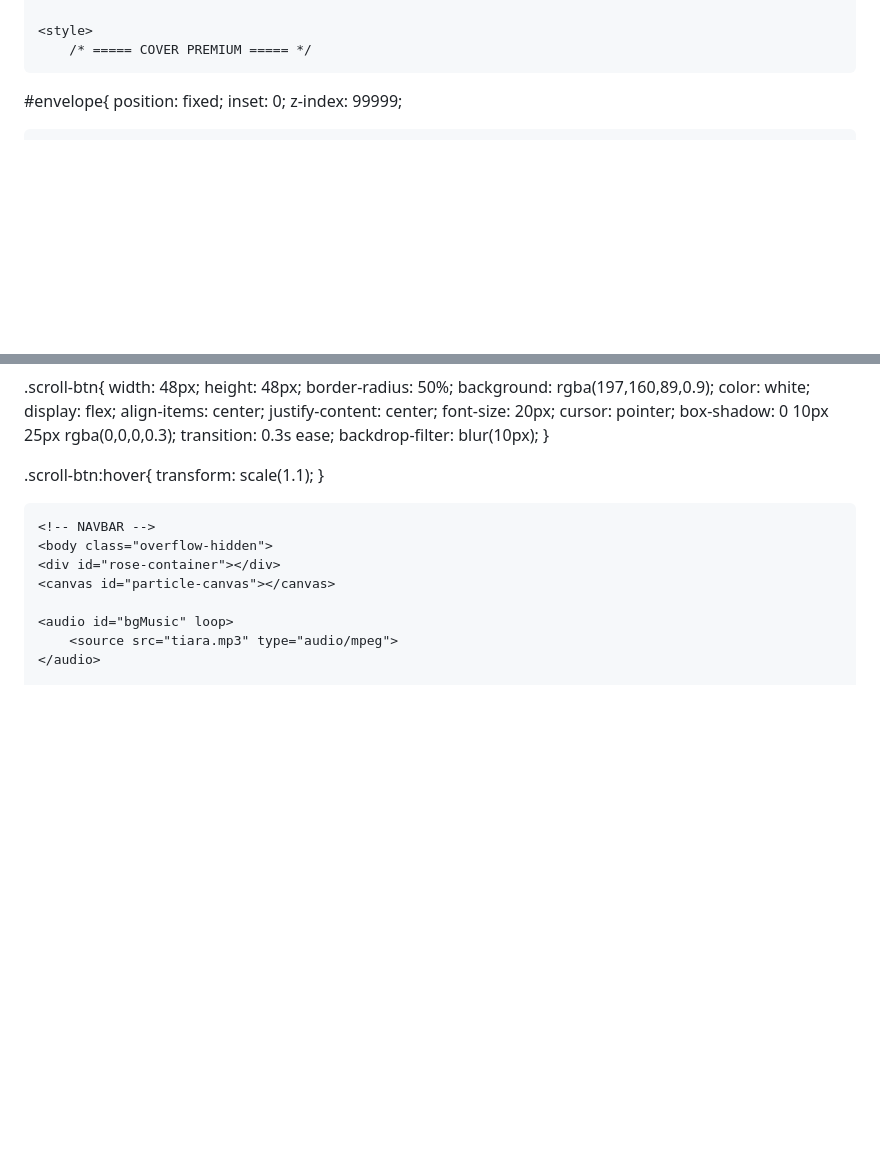
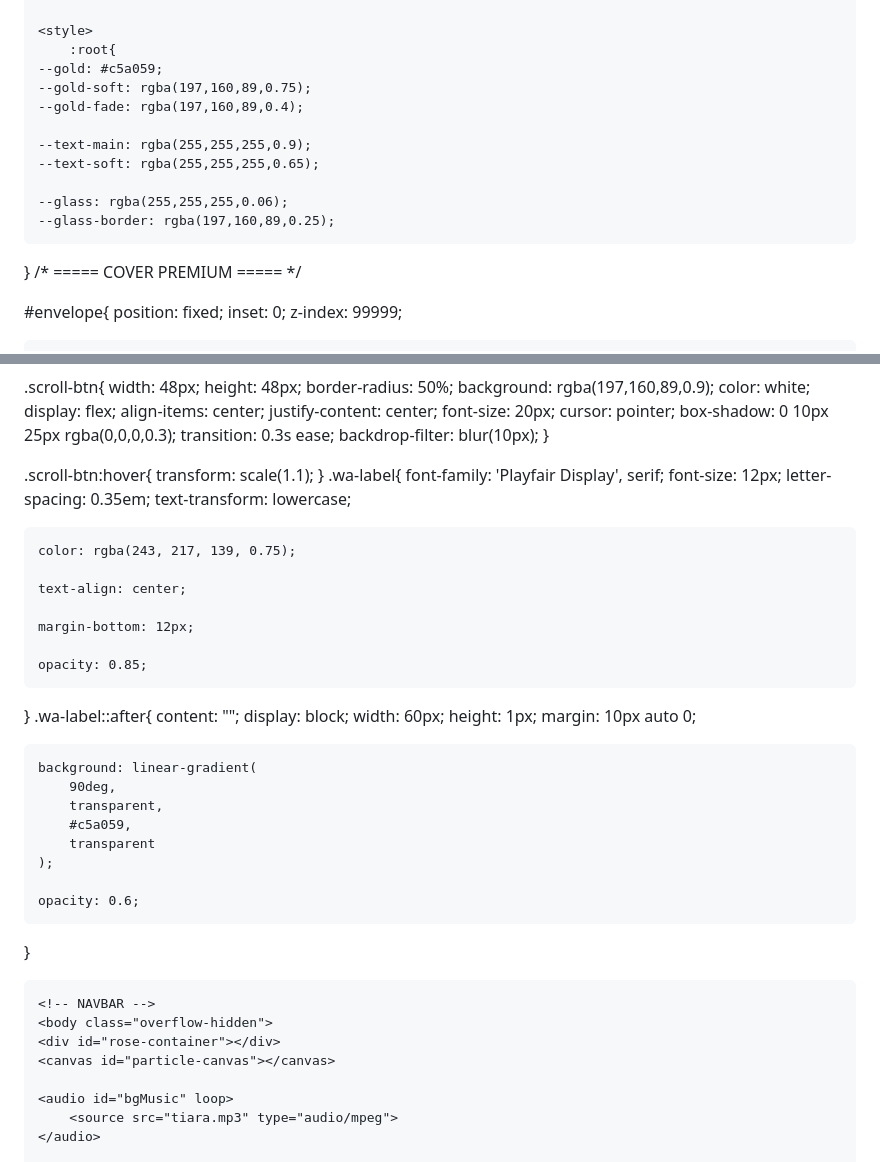
Before and after one commit to saniahjulianti/UNDANGAN-DIGITAL, a Markdown page: README.md, 2 parts joined by grey strips. GitHub-like rendering; blank space fills up the shorter version.

```diff
--- a/README.md
+++ b/README.md
@@ -11,6 +11,17 @@
     <link href="https://fonts.googleapis.com/css2?family=Dancing+Script:wght@700&family=Playfair+Display:ital,wght@0,700;1,700&family=Poppins:wght@300;400;600&display=swap" rel="stylesheet">
 
     <style>
+        :root{
+    --gold: #c5a059;
+    --gold-soft: rgba(197,160,89,0.75);
+    --gold-fade: rgba(197,160,89,0.4);
+
+    --text-main: rgba(255,255,255,0.9);
+    --text-soft: rgba(255,255,255,0.65);
+
+    --glass: rgba(255,255,255,0.06);
+    --glass-border: rgba(197,160,89,0.25);
+}
         /* ===== COVER PREMIUM ===== */
 
 #envelope{
@@ -1409,6 +1420,36 @@ html, body{
 .scroll-btn:hover{
     transform: scale(1.1);
 }
+.wa-label{
+    font-family: 'Playfair Display', serif;
+    font-size: 12px;
+    letter-spacing: 0.35em;
+    text-transform: lowercase;
+
+    color: rgba(243, 217, 139, 0.75);
+
+    text-align: center;
+
+    margin-bottom: 12px;
+
+    opacity: 0.85;
+}
+.wa-label::after{
+    content: "";
+    display: block;
+    width: 60px;
+    height: 1px;
+    margin: 10px auto 0;
+
+    background: linear-gradient(
+        90deg,
+        transparent,
+        #c5a059,
+        transparent
+    );
+
+    opacity: 0.6;
+}
     </style>
 </head>
 
```
Also changed, not shown: other parts of README.md (+3 -3 lines).
